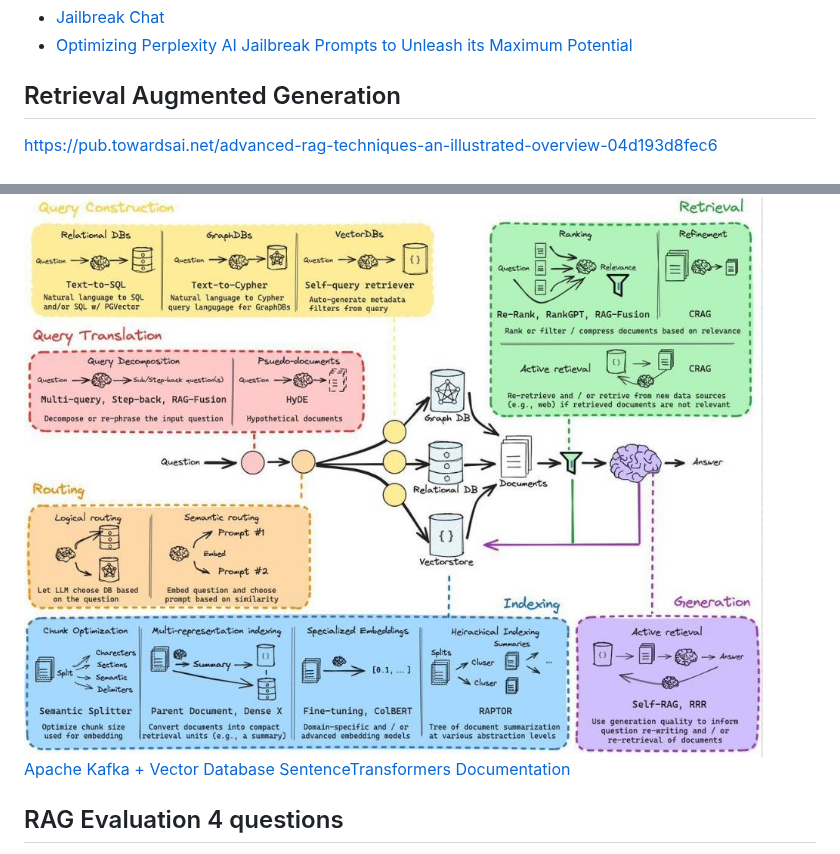
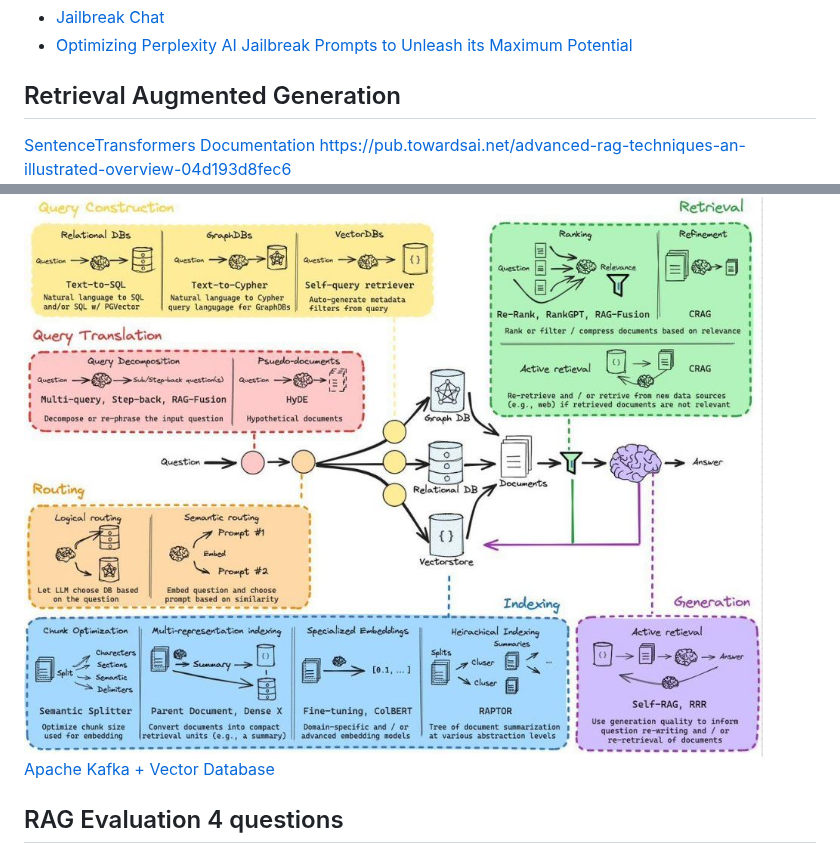
Before and after one commit to shrekwang592/PromptBetter, a Markdown page: README.md, 2 parts joined by grey strips. Drawn GitHub-style.

```diff
--- a/README.md
+++ b/README.md
@@ -45,10 +45,11 @@ For models and Loras [sheets here](https://docs.google.com/spreadsheets/d/19e7K1
 
 ## Retrieval Augmented Generation
 
+[SentenceTransformers Documentation](https://sbert.net)
 <https://pub.towardsai.net/advanced-rag-techniques-an-illustrated-overview-04d193d8fec6>
 ![RAG](https://github.com/shrekwang592/PromptBetter/blob/main/RAG.JPG)
 [Apache Kafka + Vector Database](https://www.kai-waehner.de/blog/2023/11/08/apache-kafka-flink-vector-database-llm-real-time-genai)
-[SentenceTransformers Documentation](https://sbert.net)
+
 
 ## RAG Evaluation 4 questions
 
```
